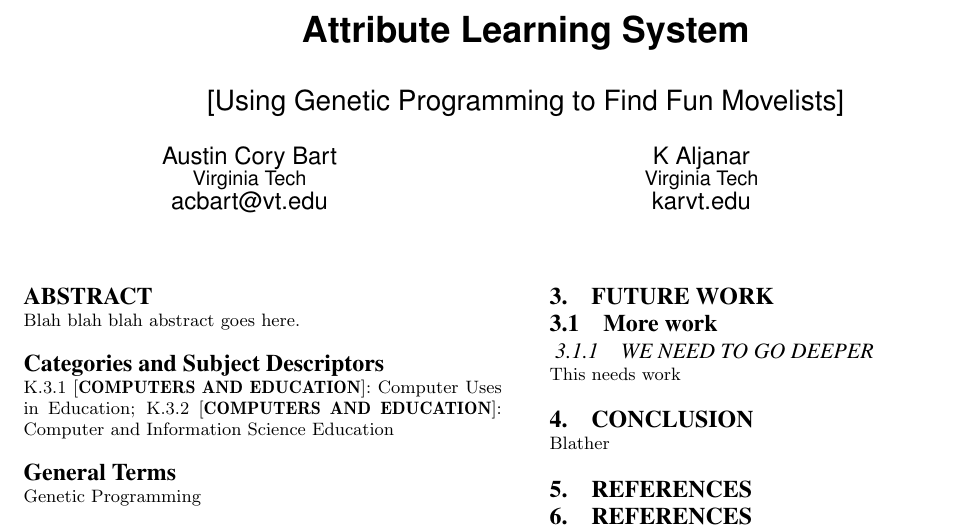
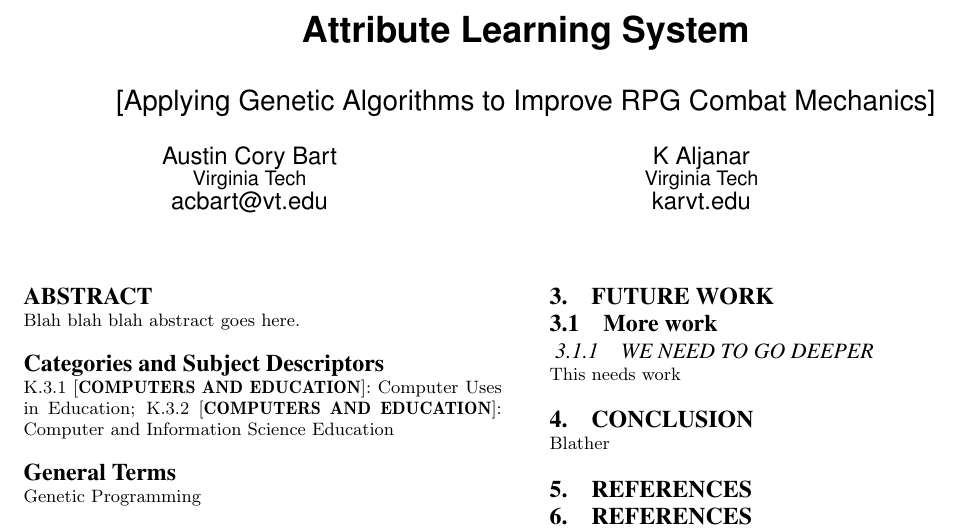
Before and after one commit to acbart/attribute-learning-system, a LaTeX paper (paper/als_main.tex): part of the page, cut so that both start at the same text. Compiled offline with pdfLaTeX.

Commit message:
Some work on the paper

```diff
--- a/paper/als_main.tex
+++ b/paper/als_main.tex
@@ -8,47 +8,12 @@
 \begin{document}
 
 \title{Attribute Learning System}
-\subtitle{[Using Genetic Programming to Find Fun Movelists]} % Dude that title sucks
-%
-% You need the command \numberofauthors to handle the 'placement
-% and alignment' of the authors beneath the title.
-%
-% For aesthetic reasons, we recommend 'three authors at a time'
-% i.e. three 'name/affiliation blocks' be placed beneath the title.
-%
-% NOTE: You are NOT restricted in how many 'rows' of
-% "name/affiliations" may appear. We just ask that you restrict
-% the number of 'columns' to three.
-%
-% Because of the available 'opening page real-estate'
-% we ask you to refrain from putting more than six authors
-% (two rows with three columns) beneath the article title.
-% More than six makes the first-page appear very cluttered indeed.
-%
-% Use the \alignauthor commands to handle the names
-% and affiliations for an 'aesthetic maximum' of six authors.
-% Add names, affiliations, addresses for
-% the seventh etc. author(s) as the argument for the
-% \additionalauthors command.
-% These 'additional authors' will be output/set for you
-% without further effort on your part as the last section in
-% the body of your article BEFORE References or any Appendices.
+\subtitle{[Applying Genetic Algorithms to Improve RPG Combat Mechanics]} % Dude that title sucks
 
-\numberofauthors{2} %  in this sample file, there are a *total*
-% of EIGHT authors. SIX appear on the 'first-page' (for formatting
-% reasons) and the remaining two appear in the \additionalauthors section.
-%
+
+\numberofauthors{2}
+
 \author{
-% You can go ahead and credit any number of authors here,
-% e.g. one 'row of three' or two rows (consisting of one row of three
-% and a second row of one, two or three).
-%
-% The command \alignauthor (no curly braces needed) should
-% precede each author name, affiliation/snail-mail address and
-% e-mail address. Additionally, tag each line of
-% affiliation/address with \affaddr, and tag the
-% e-mail address with \email.
-%
 % 1st. author
 \alignauthor
 Austin Cory Bart\\
```
Also changed, not shown: paper/als_main.pdf, paper/als_main.tex (8 more changed lines), 2 other files.
